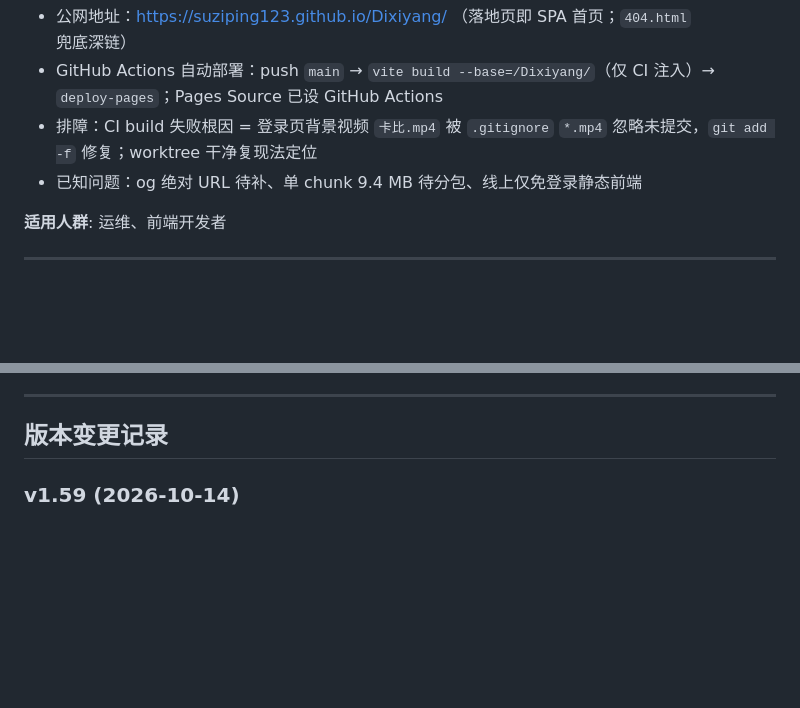
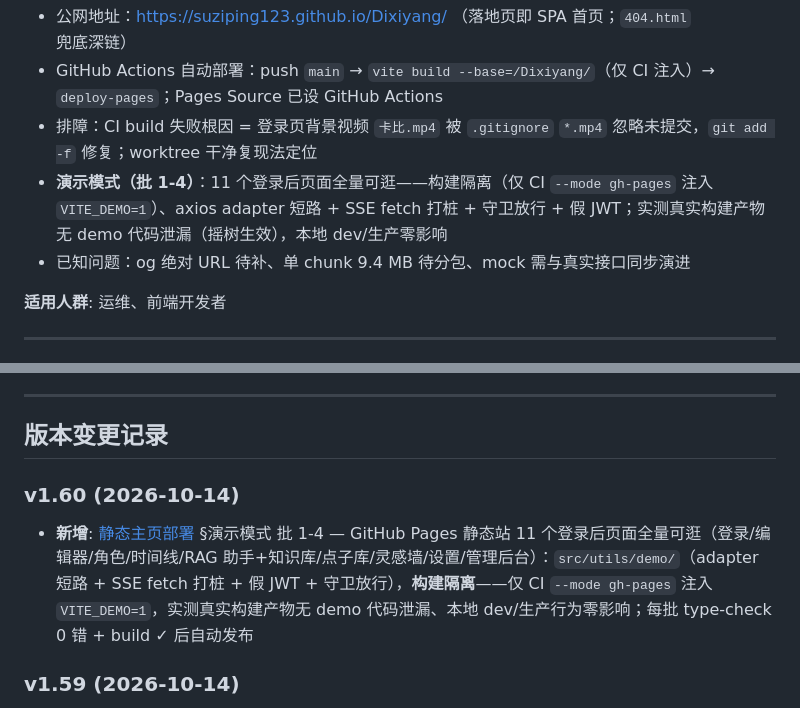
Before and after one commit to suziping123/Dixiyang, a Markdown page: docs/README.md, 2 parts joined by grey strips. Rendered like a GitHub page; blank space fills up the shorter version.

Commit message:
docs: 静态主页部署.md 新增演示模式章节（批1-4 全页面覆盖）+ README 条目20更新/v1.60登记

```diff
--- a/docs/README.md
+++ b/docs/README.md
@@ -690,7 +690,8 @@
 - 公网地址：https://suziping123.github.io/Dixiyang/ （落地页即 SPA 首页；`404.html` 兜底深链）
 - GitHub Actions 自动部署：push `main` → `vite build --base=/Dixiyang/`（仅 CI 注入）→ `deploy-pages`；Pages Source 已设 GitHub Actions
 - 排障：CI build 失败根因 = 登录页背景视频 `卡比.mp4` 被 `.gitignore` `*.mp4` 忽略未提交，`git add -f` 修复；worktree 干净复现法定位
-- 已知问题：og 绝对 URL 待补、单 chunk 9.4 MB 待分包、线上仅免登录静态前端
+- **演示模式（批 1-4）**：11 个登录后页面全量可逛——构建隔离（仅 CI `--mode gh-pages` 注入 `VITE_DEMO=1`）、axios adapter 短路 + SSE fetch 打桩 + 守卫放行 + 假 JWT；实测真实构建产物无 demo 代码泄漏（摇树生效），本地 dev/生产零影响
+- 已知问题：og 绝对 URL 待补、单 chunk 9.4 MB 待分包、mock 需与真实接口同步演进
 
 **适用人群**: 运维、前端开发者
 
@@ -786,6 +787,9 @@
 ---
 
 ## 版本变更记录
+
+### v1.60 (2026-10-14)
+- **新增**: [静态主页部署](静态主页部署.md) §演示模式 批 1-4 — GitHub Pages 静态站 11 个登录后页面全量可逛（登录/编辑器/角色/时间线/RAG 助手+知识库/点子库/灵感墙/设置/管理后台）：`src/utils/demo/`（adapter 短路 + SSE fetch 打桩 + 假 JWT + 守卫放行），**构建隔离**——仅 CI `--mode gh-pages` 注入 `VITE_DEMO=1`，实测真实构建产物无 demo 代码泄漏、本地 dev/生产行为零影响；每批 type-check 0 错 + build ✓ 后自动发布
 
 ### v1.59 (2026-10-14)
 - **部署**: [静态主页部署](静态主页部署.md) — 落地页公网上线 GitHub Pages：**https://suziping123.github.io/Dixiyang/**。新增 `.github/workflows/deploy-pages.yml`（push main 自动 build `--base=/Dixiyang/` + `404.html` SPA 兜底 + deploy-pages 发布）；排障 CI build 失败 = `卡比.mp4`（32.4MB）被 `.gitignore` `*.mp4` 忽略未入库，`git add -f` 修复（用户拍板入库）；验证公网 200 三连（首页/资产/深链 fallback）+ workflow build/deploy 全绿
```
Also changed, not shown: docs/静态主页部署.md (+51 -3 lines).
